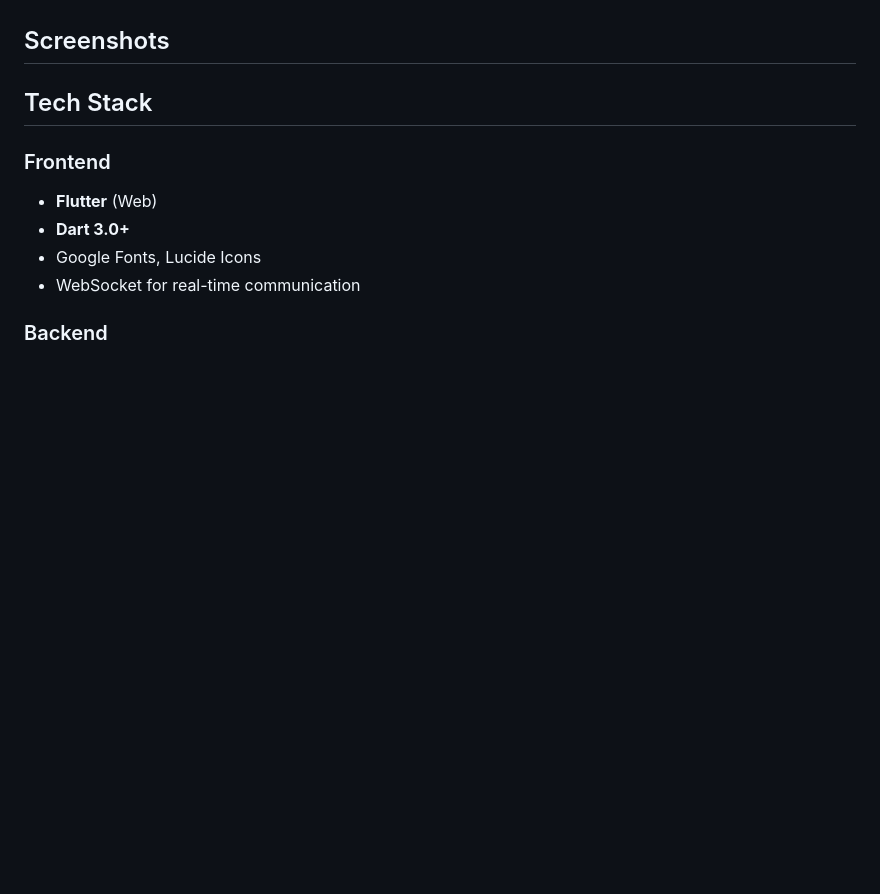
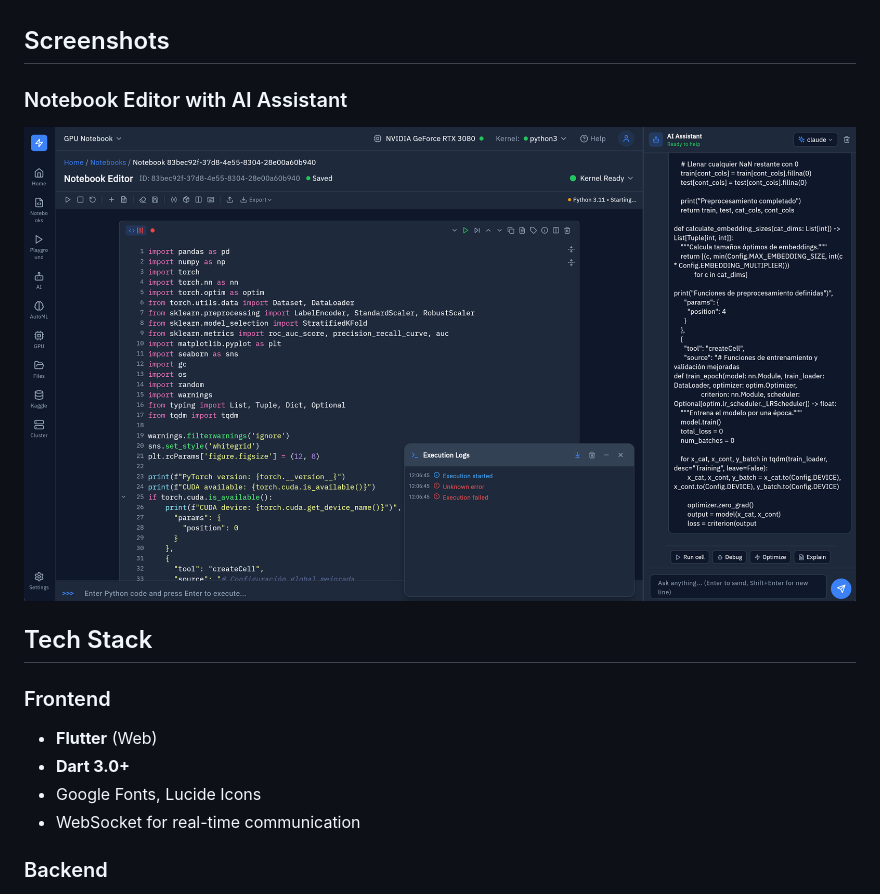
Before and after one commit to mkcloudedev/gpunotebook, a Markdown page: README.md, the part around the change. GitHub-like rendering; pictures changed too: docs/screenshots/notebook.png (added); blank space fills up the shorter version.

Commit message:
Add notebook editor screenshot

```diff
--- a/README.md
+++ b/README.md
@@ -22,7 +22,8 @@ A full-stack web application for creating, managing, and executing interactive n
 
 ## Screenshots
 
-<!-- Add screenshots here -->
+### Notebook Editor with AI Assistant
+![Notebook Editor](docs/screenshots/notebook.png)
 
 ## Tech Stack
 
```
